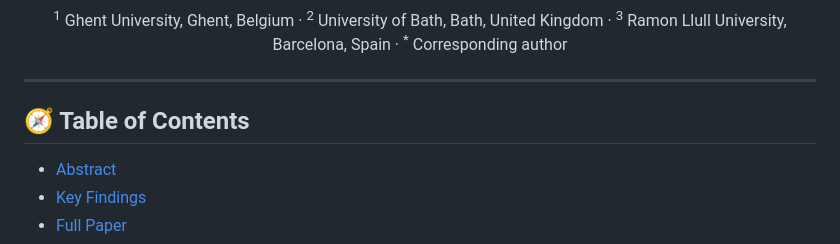
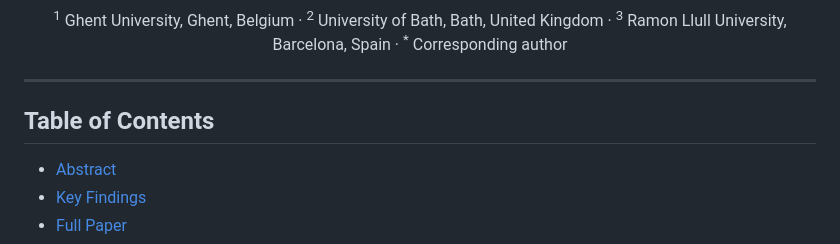
Before and after one commit to stvsever/SystematicReview_on_BioPsychoSocialModel_in_ChronicPainResearch, a Markdown page: README.md, the part around the change. Drawn GitHub-style.

Commit message:
Make README TOC heading slug deterministic

```diff
--- a/README.md
+++ b/README.md
@@ -17,9 +17,7 @@
 
 </div>
 
-<a id="table-of-contents"></a>
-
-## 🧭 Table of Contents
+## Table of Contents
 
 - [Abstract](#abstract)
 - [Key Findings](#key-findings)
```
